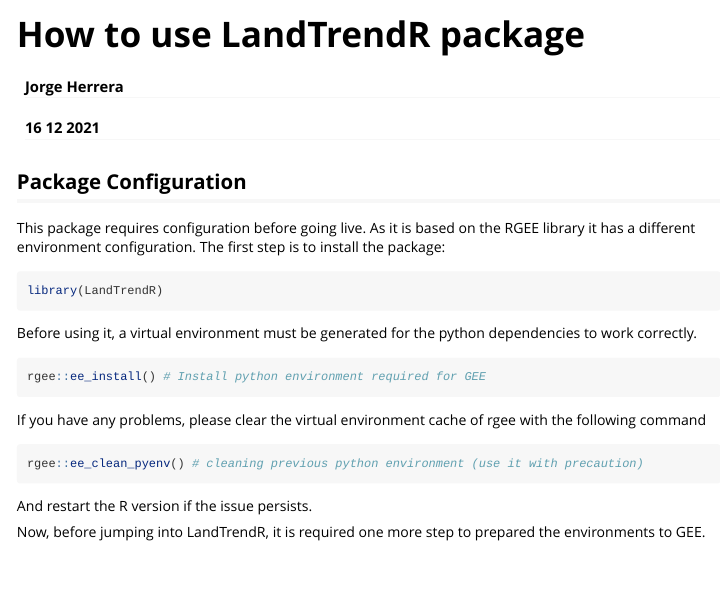
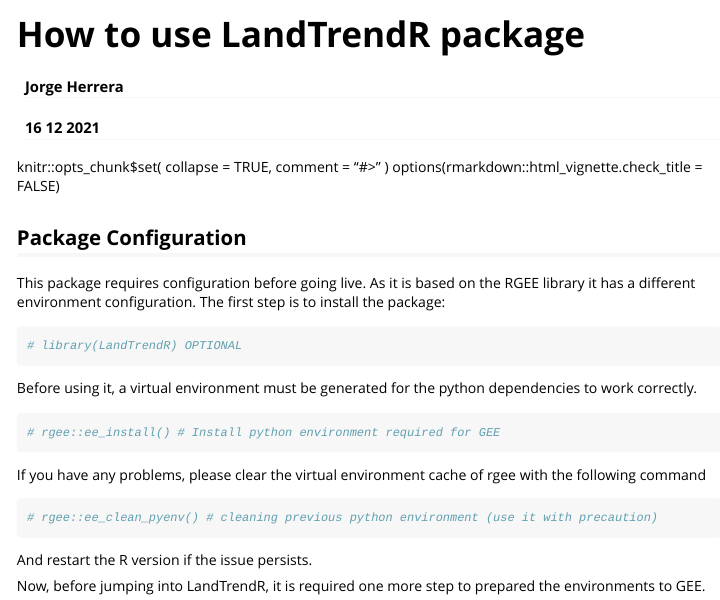
Before and after one commit to IFGI-Project/LandTendR-Package, an R Markdown document (vignettes/LandTrendR.Rmd): the page in a window 1100 px wide, from its top. Rendered offline with R 4.5, knitr and Pandoc, with nearby package versions.

Commit message:
"comments and Chack issues"

````diff
--- a/vignettes/LandTrendR.Rmd
+++ b/vignettes/LandTrendR.Rmd
@@ -8,6 +8,11 @@
   %\VignetteEngine{knitr::rmarkdown}
   %\VignetteEncoding{UTF-8}
 ---
+knitr::opts_chunk$set(
+  collapse = TRUE,
+  comment = "#>"
+)
+options(rmarkdown::html_vignette.check_title = FALSE)
 
 ```{r, include = FALSE}
 knitr::opts_chunk$set(
@@ -21,19 +26,19 @@
 This package requires configuration before going live. As it is based on the RGEE library it has a different environment configuration. The first step is to install the package:
 
 ```{r setup, eval=FALSE}
-library(LandTrendR)
+# library(LandTrendR) OPTIONAL
 ```
 
 Before using it, a virtual environment must be generated for the python dependencies to work correctly.
 
 ```{r virtualenv, eval=FALSE}
-rgee::ee_install() # Install python environment required for GEE
+# rgee::ee_install() # Install python environment required for GEE
 ```
 
 If you have any problems, please clear the virtual environment cache of rgee with the following command
 
 ```{r cleaning, eval=FALSE}
-rgee::ee_clean_pyenv() # cleaning previous python environment (use it with precaution)
+# rgee::ee_clean_pyenv() # cleaning previous python environment (use it with precaution)
 ```
 
 And restart the R version if the issue persists.
````
Also changed, not shown: R/landtrendr.R (+1 -2 lines), vignettes/LandTrendR.Rmd (4 more changed lines).
